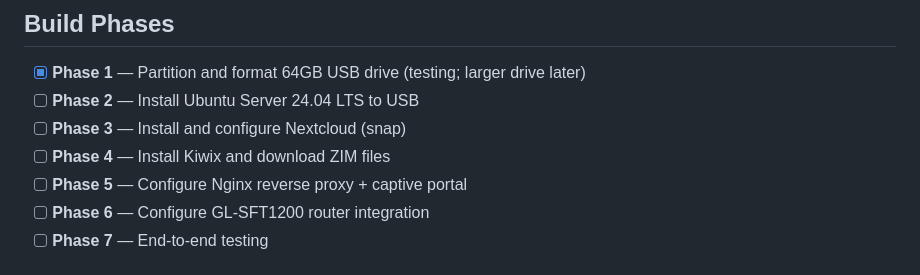
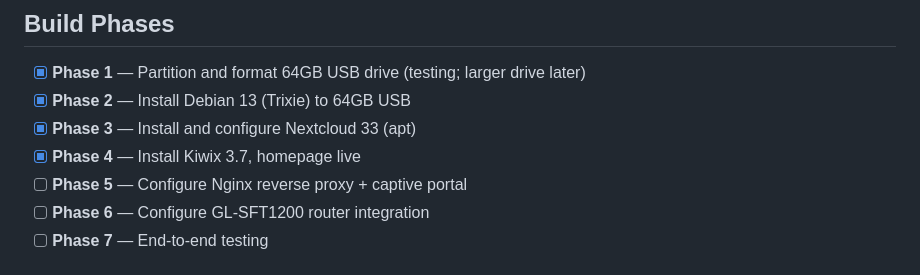
Before and after one commit to joshburbrink/noosphere, a Markdown page: README.md, the part around the change. GitHub-like rendering.

Commit message:
Mark phases 2-4 complete  -  Debian 13, Nextcloud 33, Kiwix running

```diff
--- a/README.md
+++ b/README.md
@@ -91,9 +91,9 @@ See [docs/kiwix-content.md](docs/kiwix-content.md) for the full content list (~2
 ## Build Phases
 
 - [x] **Phase 1** — Partition and format 64GB USB drive (testing; larger drive later)
-- [ ] **Phase 2** — Install Ubuntu Server 24.04 LTS to USB
-- [ ] **Phase 3** — Install and configure Nextcloud (snap)
-- [ ] **Phase 4** — Install Kiwix and download ZIM files
+- [x] **Phase 2** — Install Debian 13 (Trixie) to 64GB USB
+- [x] **Phase 3** — Install and configure Nextcloud 33 (apt)
+- [x] **Phase 4** — Install Kiwix 3.7, homepage live
 - [ ] **Phase 5** — Configure Nginx reverse proxy + captive portal
 - [ ] **Phase 6** — Configure GL-SFT1200 router integration
 - [ ] **Phase 7** — End-to-end testing
```
